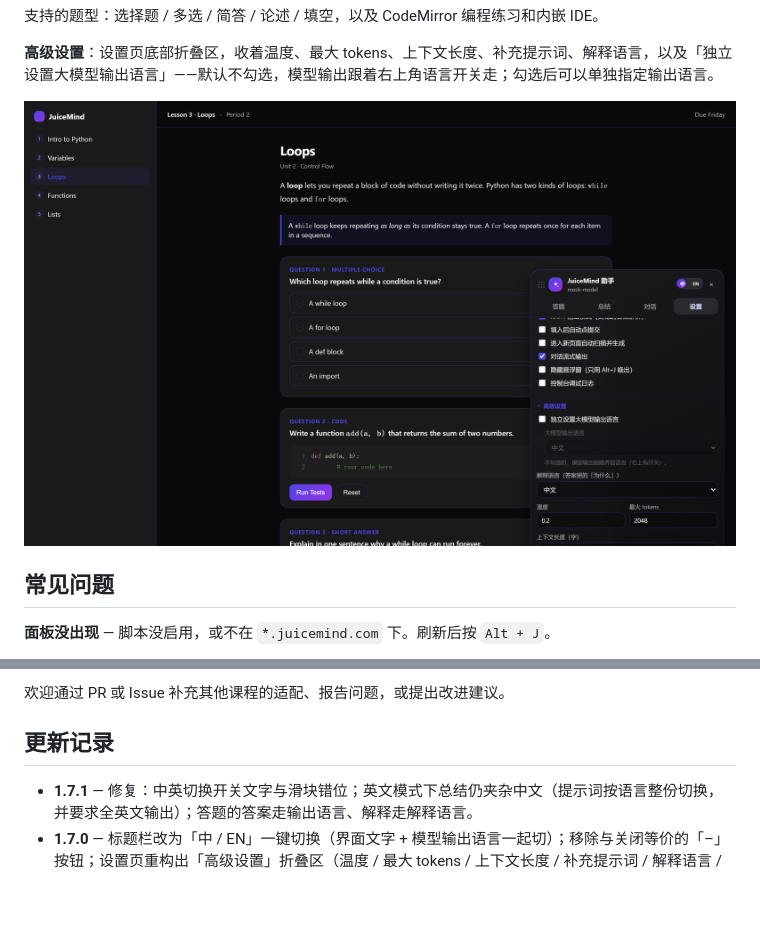
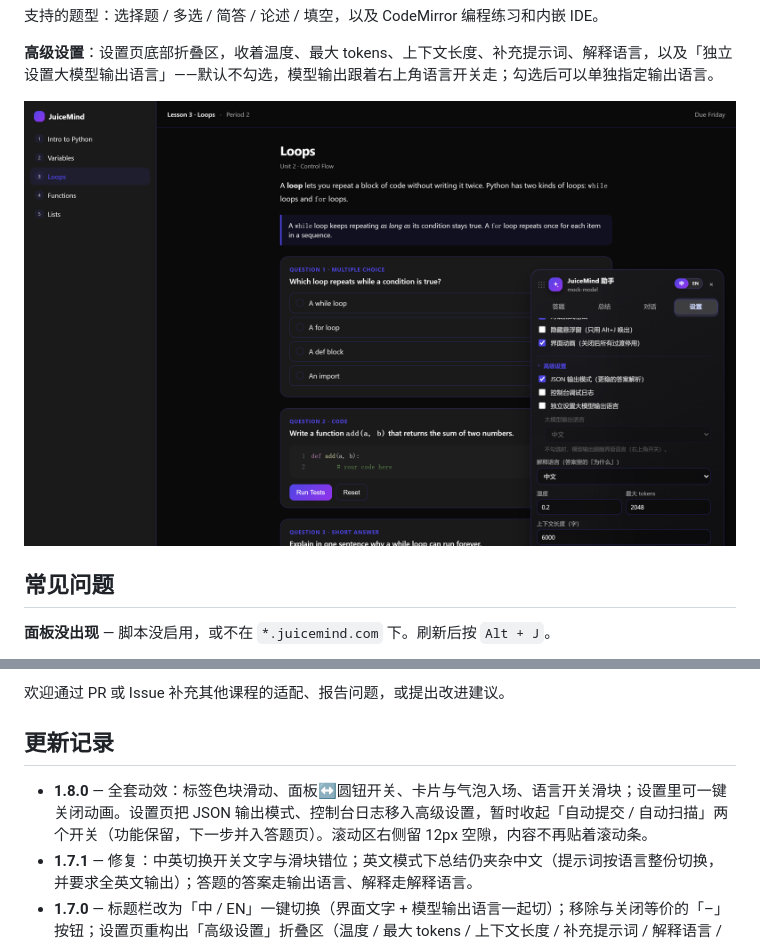
Before and after one commit to tev6/JuiceMind-Auto, a Markdown page: README.md, 2 parts joined by grey strips. Rendered like a GitHub page; pictures changed too: docs/img/advanced.png; blank space fills up the shorter version.

```diff
--- a/README.md
+++ b/README.md
@@ -86,6 +86,7 @@
 
 ## 更新记录
 
+- **1.8.0** — 全套动效：标签色块滑动、面板↔圆钮开关、卡片与气泡入场、语言开关滑块；设置里可一键关闭动画。设置页把 JSON 输出模式、控制台日志移入高级设置，暂时收起「自动提交 / 自动扫描」两个开关（功能保留，下一步并入答题页）。滚动区右侧留 12px 空隙，内容不再贴着滚动条。
 - **1.7.1** — 修复：中英切换开关文字与滑块错位；英文模式下总结仍夹杂中文（提示词按语言整份切换，并要求全英文输出）；答题的答案走输出语言、解释走解释语言。
 - **1.7.0** — 标题栏改为「中 / EN」一键切换（界面文字 + 模型输出语言一起切）；移除与关闭等价的「–」按钮；设置页重构出「高级设置」折叠区（温度 / 最大 tokens / 上下文长度 / 补充提示词 / 解释语言 / 独立设置模型输出语言）；总结页改为流式输出。
 - **1.6.0** — 新增「总结」页（一键把教程压成速学笔记，可复制）；Mac 键盘支持（⌥J，改用 e.code 识别，不再受 Option 组合字符影响）；收起后的圆钮可直接拖动；标题栏换成矢量图标。
```
Also changed, not shown: README.en.md (+1 -0 lines), docs/img/collapsed.png (added), 6 other files.
